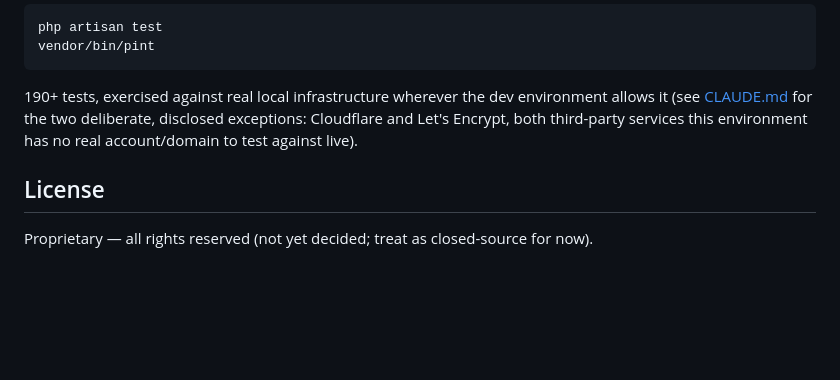
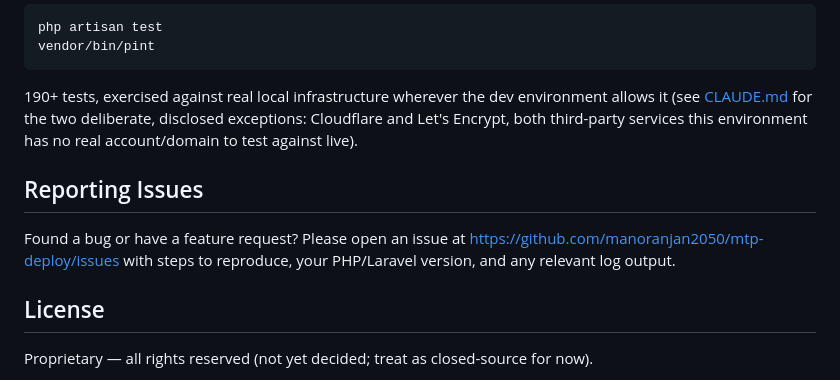
Before and after one commit to manoranjan2050/mtp-deploy, a Markdown page: README.md, the part around the change. GitHub-like rendering; blank space fills up the shorter version.

Commit message:
docs: add Reporting Issues section
Co-authored-by: manoranjan2050 <1685914+manoranjan2050@users.noreply.github.com>

```diff
--- a/README.md
+++ b/README.md
@@ -163,6 +163,10 @@ environment allows it (see [CLAUDE.md](CLAUDE.md) for the two deliberate,
 disclosed exceptions: Cloudflare and Let's Encrypt, both third-party services
 this environment has no real account/domain to test against live).
 
+## Reporting Issues
+
+Found a bug or have a feature request? Please open an issue at https://github.com/manoranjan2050/mtp-deploy/issues with steps to reproduce, your PHP/Laravel version, and any relevant log output.
+
 ## License
 
 Proprietary — all rights reserved (not yet decided; treat as closed-source for now).
```
